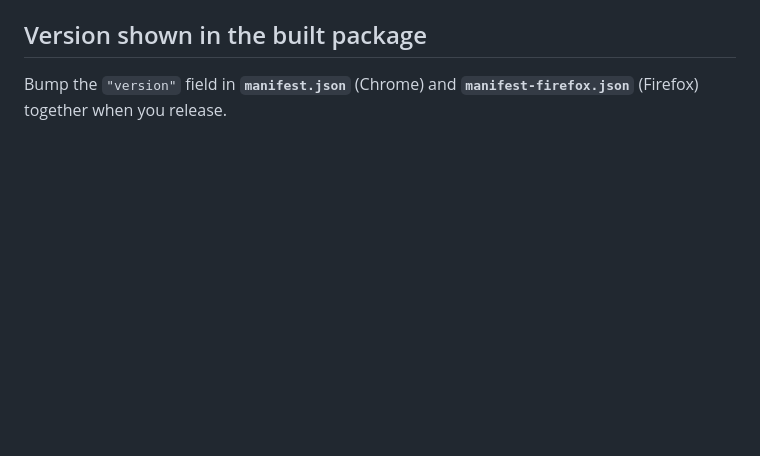
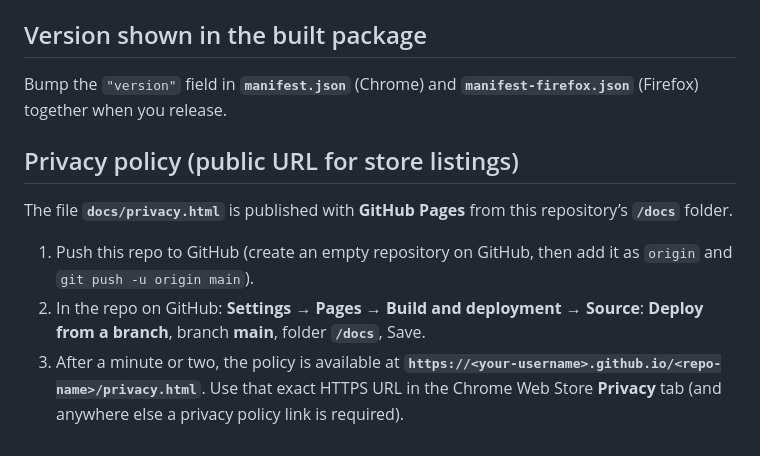
Before and after one commit to matteo101man/elc-essentials-extension, a Markdown page: README.md, the part around the change. Drawn GitHub-style; blank space fills up the shorter version.

Commit message:
Document GitHub Pages URL for privacy policy

```diff
--- a/README.md
+++ b/README.md
@@ -74,3 +74,11 @@ Create a ZIP manually with the same files as the scripts above. For **Chrome**,
 ## Version shown in the built package
 
 Bump the `"version"` field in **`manifest.json`** (Chrome) and **`manifest-firefox.json`** (Firefox) together when you release.
+
+## Privacy policy (public URL for store listings)
+
+The file **`docs/privacy.html`** is published with **GitHub Pages** from this repository’s **`/docs`** folder.
+
+1. Push this repo to GitHub (create an empty repository on GitHub, then add it as `origin` and `git push -u origin main`).
+2. In the repo on GitHub: **Settings → Pages → Build and deployment → Source**: **Deploy from a branch**, branch **main**, folder **`/docs`**, Save.
+3. After a minute or two, the policy is available at **`https://<your-username>.github.io/<repo-name>/privacy.html`**. Use that exact HTTPS URL in the Chrome Web Store **Privacy** tab (and anywhere else a privacy policy link is required).
```
